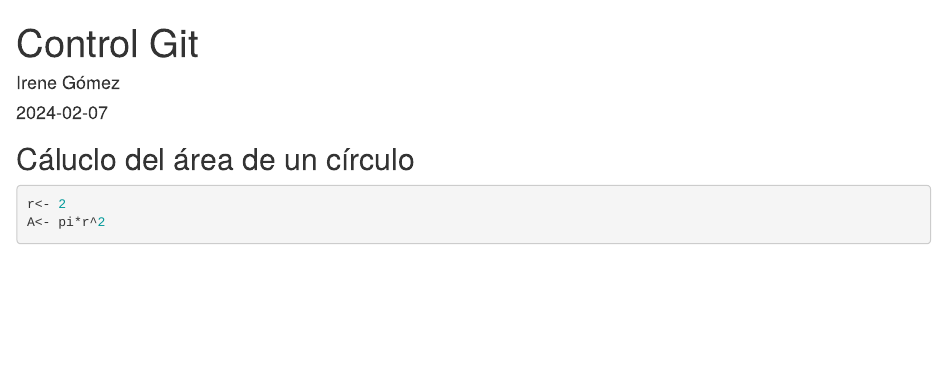
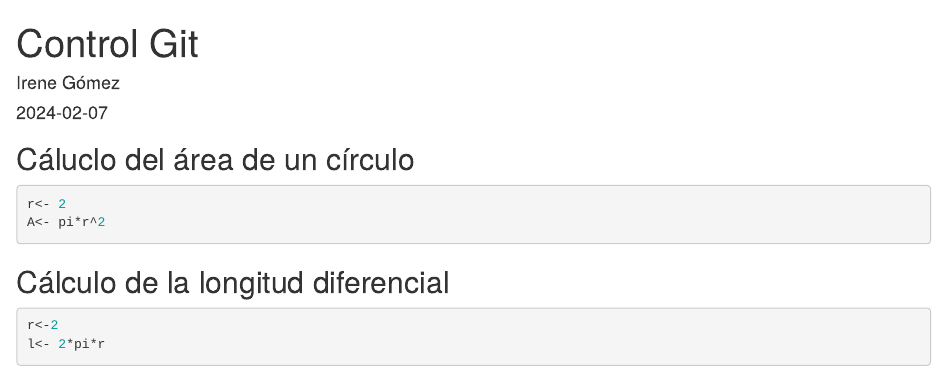
Before and after one commit to igomas/Programa1_TD, an R Markdown document (GIT_Ejemplo.Rmd): the page in a window 1100 px wide, from its top. Rendered offline with R 4.5, knitr and Pandoc, with nearby package versions.

Commit message:
Update GIT_Ejemplo.Rmd

````diff
--- a/GIT_Ejemplo.Rmd
+++ b/GIT_Ejemplo.Rmd
@@ -15,3 +15,9 @@ knitr::opts_chunk$set(echo = TRUE)
 r<- 2
 A<- pi*r^2
 ```
+## Cálculo de la longitud diferencial
+```{r}
+r<-2
+l<- 2*pi*r
+
+```
````
